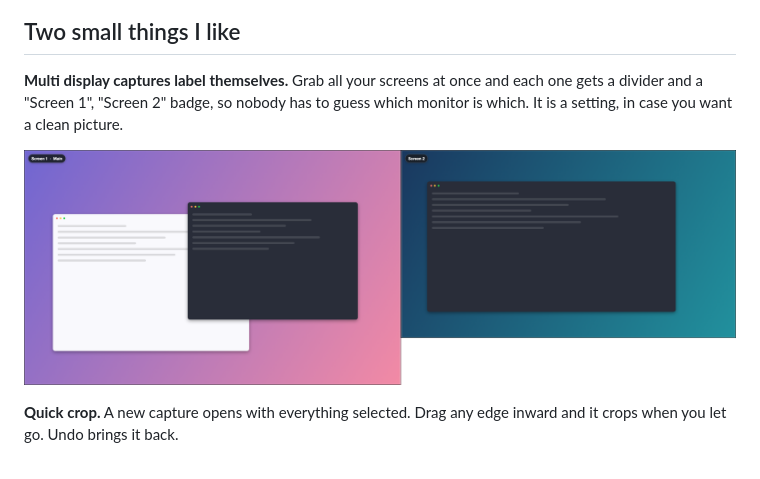
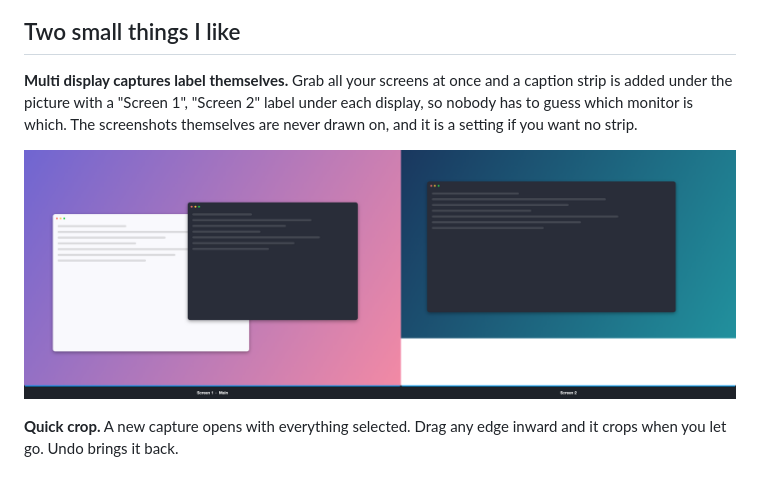
Before and after one commit to jhrahman/CaptureDeck, a Markdown page: README.md, the part around one of its changes. Drawn GitHub-style; pictures changed too: docs/images/displays.png.

Commit message:
Put multi display labels in a caption strip under the picture instead of on the screenshots

```diff
--- a/README.md
+++ b/README.md
@@ -43,6 +43,6 @@ I started CaptureDeck as a weekend project because I kept opening a second app e
 
 ## Two small things I like
 
-**Multi display captures label themselves.** Grab all your screens at once and each one gets a divider and a "Screen 1", "Screen 2" badge, so nobody has to guess which monitor is which. It is a setting, in case you want a clean picture.
+**Multi display captures label themselves.** Grab all your screens at once and a caption strip is added under the picture with a "Screen 1", "Screen 2" label under each display, so nobody has to guess which monitor is which. The screenshots themselves are never drawn on, and it is a setting if you want no strip.
 
 <p align="center">
```
Also changed, not shown: other parts of README.md (+1 -1 lines), 3 other files.
